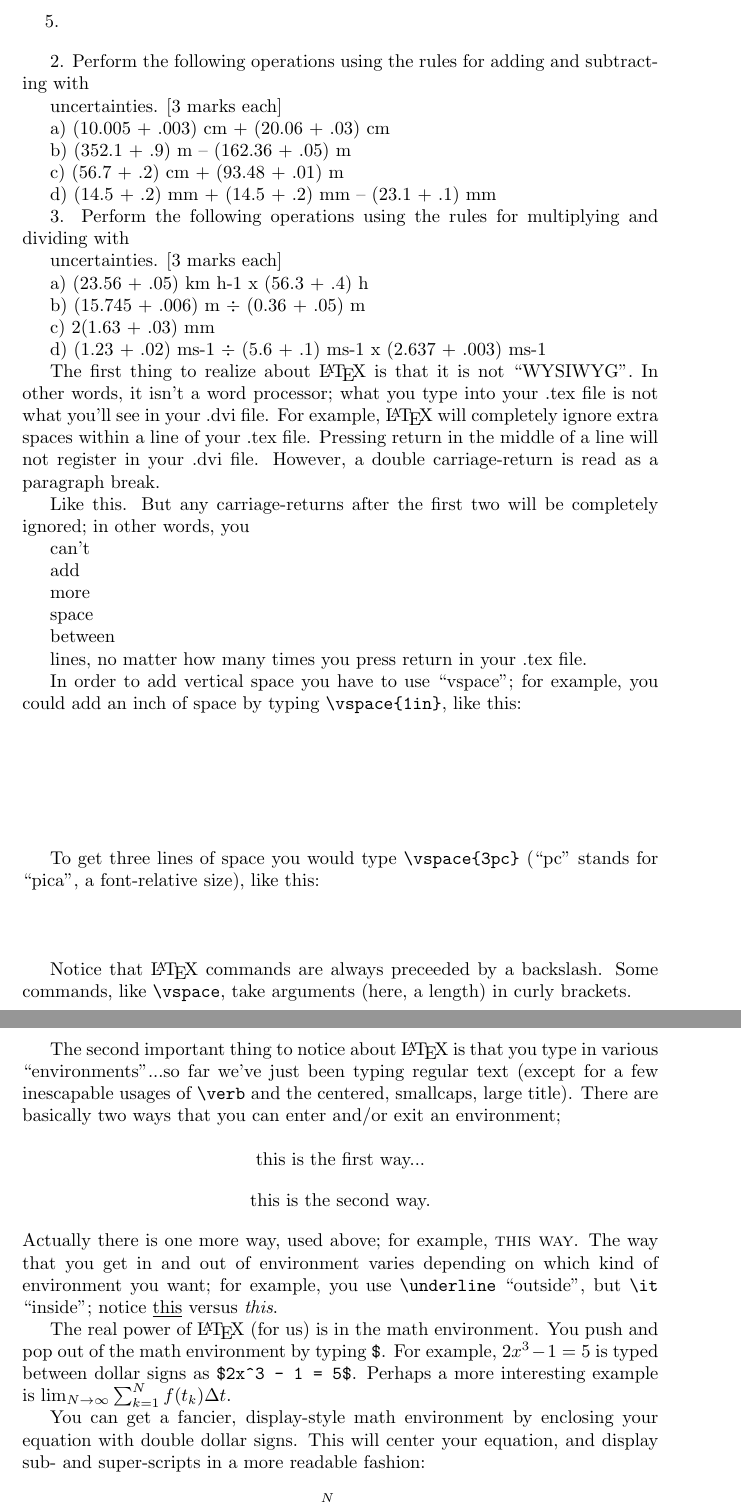
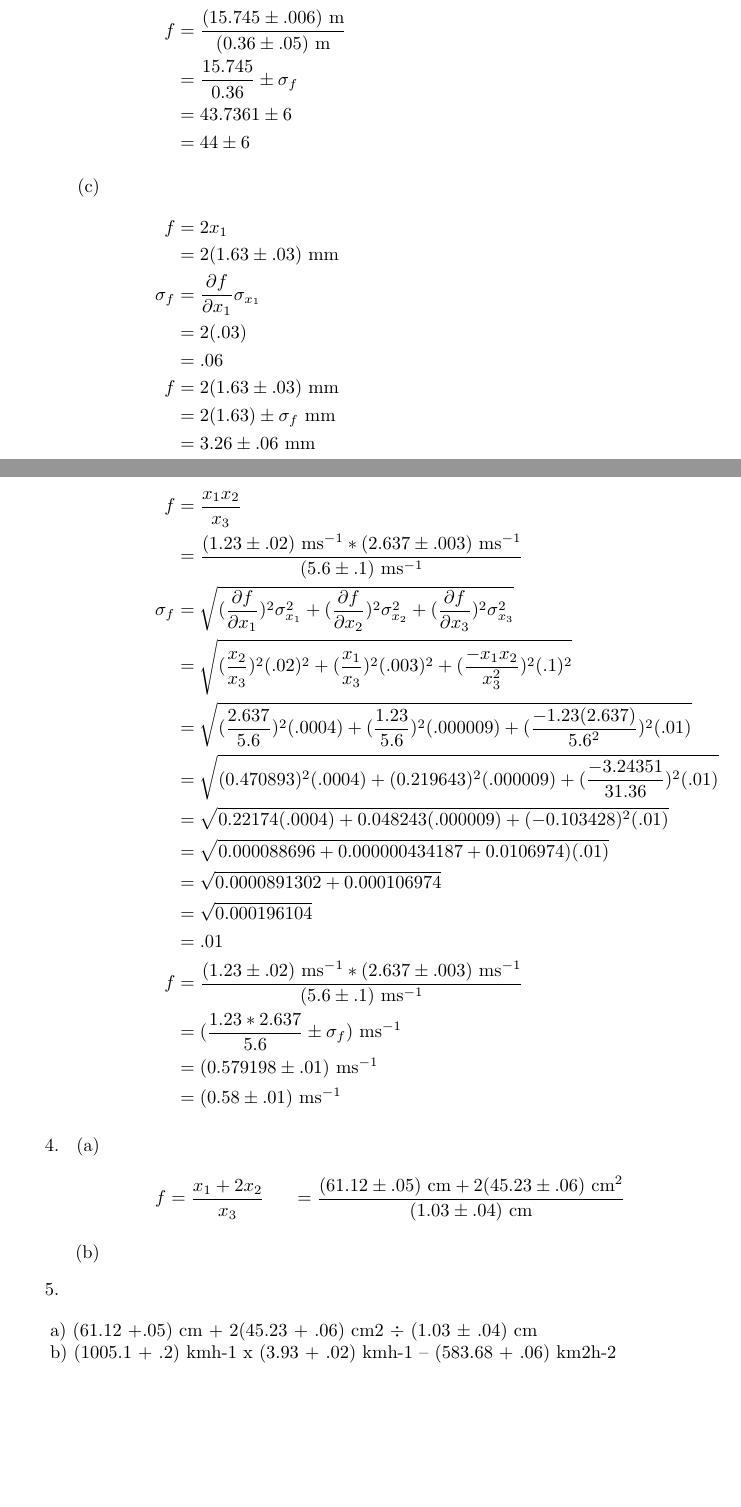
Before and after one commit to AndreyBorisKhesin/Grade-11-Physics-Assignments, a LaTeX problem sheet (Uncertainty Assignment.tex): two parts of pages 3 and 4 of 4 before the commit and two parts of pages 4 and 5 of 5 after it, joined at a grey line, cut at the place of the change, the shorter picture padded with empty space. Compiled offline with pdfLaTeX.

Commit message:
Completed question 4.

```diff
--- a/Uncertainty Assignment.tex
+++ b/Uncertainty Assignment.tex
@@ -73 +78,0 @@ f &= x_{1} * x_{2}\\
-f &= (23.56 + .05)\text{ kmh}^{-1} * (56.3 + .4)\text{ h}\\
@@ -77,127 +103,50 @@ f &= (23.56 + .05)\text{ kmh}^{-1} * (56.3 + .4)\text{ h}\\
+f &= \frac{(15.745 \pm .006)\text{ m}}{(0.36 \pm .05)\text{ m}}\\
+&= \frac{15.745}{0.36} \pm \sigma_{f}\\
+&= 43.7361 \pm 6\\
+&= 44 \pm 6
+\end{align*}
+\item
+\begin{align*}
+f &= 2x_{1}\\
+&= 2(1.63 \pm .03)\text{ mm}\\
+\sigma_{f} &= \frac{\partial f}{\partial x_{1}}\sigma_{x_{1}}\\
+&= 2(.03)\\
+&= .06\\
+f &= 2(1.63 \pm .03)\text{ mm}\\
+&= 2(1.63) \pm \sigma_{f}\text{ mm}\\
+&= 3.26 \pm .06\text{ mm}\\
+\end{align*}
+\item
+\begin{align*}
+f &= \frac{x_{1}x_{2}}{x_{3}}\\
+&= \frac{(1.23 \pm .02)\text{ ms}^{-1} * (2.637 \pm .003)\text{ ms}^{-1}}{(5.6 \pm .1)\text{ ms}^{-1}}\\
+\sigma_{f} &= \sqrt{(\frac{\partial f}{\partial x_{1}})^2\sigma_{x_{1}}^2 + (\frac{\partial f}{\partial x_{2}})^2\sigma_{x_{2}}^2 + (\frac{\partial f}{\partial x_{3}})^2\sigma_{x_{3}}^2}\\
+&= \sqrt{(\frac{x_{2}}{x_{3}})^2(.02)^2 + (\frac{x_{1}}{x_{3}})^2(.003)^2 + (\frac{-x_{1}x_{2}}{x_{3}^2})^2(.1)^2}\\
+&= \sqrt{(\frac{2.637}{5.6})^2(.0004) + (\frac{1.23}{5.6})^2(.000009) + (\frac{-1.23(2.637)}{5.6^2})^2(.01)}\\
+&= \sqrt{(0.470893)^2(.0004) + (0.219643)^2(.000009) + (\frac{-3.24351}{31.36})^2(.01)}\\
+&= \sqrt{0.22174(.0004) + 0.048243(.000009) + (-0.103428)^2(.01)}\\
+&= \sqrt{0.000088696 + 0.000000434187 + 0.0106974)(.01)}\\
+&= \sqrt{0.0000891302 + 0.000106974}\\
+&= \sqrt{0.000196104}\\
+&= .01\\
+f &= \frac{(1.23 \pm .02)\text{ ms}^{-1} * (2.637 \pm .003)\text{ ms}^{-1}}{(5.6 \pm .1)\text{ ms}^{-1}}\\
+&= (\frac{1.23 * 2.637}{5.6} \pm \sigma_{f})\text{ ms}^{-1}\\
+&= (0.579198 \pm .01)\text{ ms}^{-1}\\
+&= (0.58 \pm .01)\text{ ms}^{-1}
+\end{align*}
+\end{enumerate}
+\item
+\begin{enumerate}
+\item
+\begin{align*}
+f &= \frac{x_{1} + 2x_{2}}{x_{3}}
+&= \frac{(61.12 \pm .05)\text{ cm} + 2(45.23 \pm .06)\text{ cm}^2}{(1.03 \pm .04)\text{ cm}}
+\end{align*}
+\item
+\end{enumerate}
 \item
 \end{enumerate}
 
+a) (61.12 +.05) cm + 2(45.23 + .06) cm2 ÷ (1.03 ± .04) cm
 
-
-2. Perform the following operations using the rules for adding and subtracting with
-
-uncertainties. [3 marks each]
-
-a) (10.005 + .003) cm + (20.06 + .03) cm
-
-b) (352.1 + .9) m – (162.36 + .05) m
-
-c) (56.7 + .2) cm + (93.48 + .01) m
-
-d) (14.5 + .2) mm + (14.5 + .2) mm – (23.1 + .1) mm
-
-3. Perform the following operations using the rules for multiplying and dividing with
-
-uncertainties. [3 marks each]
-
-a) (23.56 + .05) km h-1 x (56.3 + .4) h
-
-b) (15.745 + .006) m ÷ (0.36 + .05) m
-
-c) 2(1.63 + .03) mm
-
-d) (1.23 + .02) ms-1 ÷ (5.6 + .1) ms-1 x (2.637 + .003) ms-1
-
-
-
-
-
-
-
-
-
-
-
-
-
-The first thing to realize about \LaTeX\ is that it is not ``WYSIWYG''.
-In other words, it isn't a word processor; what you type into your
-.tex file is not what you'll see in your .dvi file.  For example,
-\LaTeX\ will      completely     ignore               extra
-spaces    within                             a line of your .tex file.
-Pressing return
-in
-the
-middle
-of
-a
-line
-will not register in your .dvi file. However, a double carriage-return
-is read as a paragraph break.
-
-Like this.  But any carriage-returns after the first two will be
-completely ignored; in other words, you
-
-
-can't
-
-add
-
-
-
-
-
-
-more
-
-
-
-
-space
-
-
-between
-
-
-
-
-lines, no matter how many times you press return in your .tex file.
-
-In order to add vertical space you have to use ``vspace''; for example,
-you could add an inch of space by typing \verb|\vspace{1in}|, like this:
-\vspace{1in}
-
-To get three lines of space you would type \verb|\vspace{3pc}|
-(``pc'' stands for ``pica'', a font-relative size), like this:
-\vspace{3pc}
-
-Notice that \LaTeX\ commands are always preceeded by a backslash.
-Some commands, like \verb|\vspace|, take arguments (here, a length) in
-curly brackets.
-
-The second important thing to notice about \LaTeX\ is that you type
-in various ``environments''...so far we've just been typing regular
-text (except for a few inescapable usages of \verb|\verb| and the
-centered, smallcaps, large title).  There are basically two ways that
-you can enter and/or exit an environment;
-\vspace{1pc}
-
-\centerline{this is the first way...}
-
-\begin{center}
-this is the second way.
-\end{center}
-
-\noindent Actually there is one more way, used above; for example,
-{\sc this way}.  The way that you get in and out of environment varies
-depending on which kind of environment you want; for example, you use
-\verb|\underline| ``outside'', but \verb|\it| ``inside'';
-notice \underline{this} versus {\it this}.
-
-The real power of \LaTeX\ (for us) is in the math environment. You
-push and pop out of the math environment by typing \verb|$|. For
-example, $2x^3 - 1 = 5$ is typed between dollar signs as
-\verb|$2x^3 - 1 = 5$|. Perhaps a more interesting example is
-$\lim_{N \to \infty} \sum_{k=1}^N f(t_k) \Delta t$.
-
-You can get a fancier, display-style math
-environment by enclosing your equation with double dollar signs.
-This will center your equation, and display sub- and super-scripts in
-a more readable fashion:
-
-$$\lim_{N \to \infty} \sum_{k=1}^N f(t_k) \Delta t.$$
+b) (1005.1 + .2) kmh-1 x (3.93 + .02) kmh-1 – (583.68 + .06) km2h-2
```
Also changed, not shown: Uncertainty Assignment.pdf, Uncertainty Assignment.tex (65 more changed lines).
